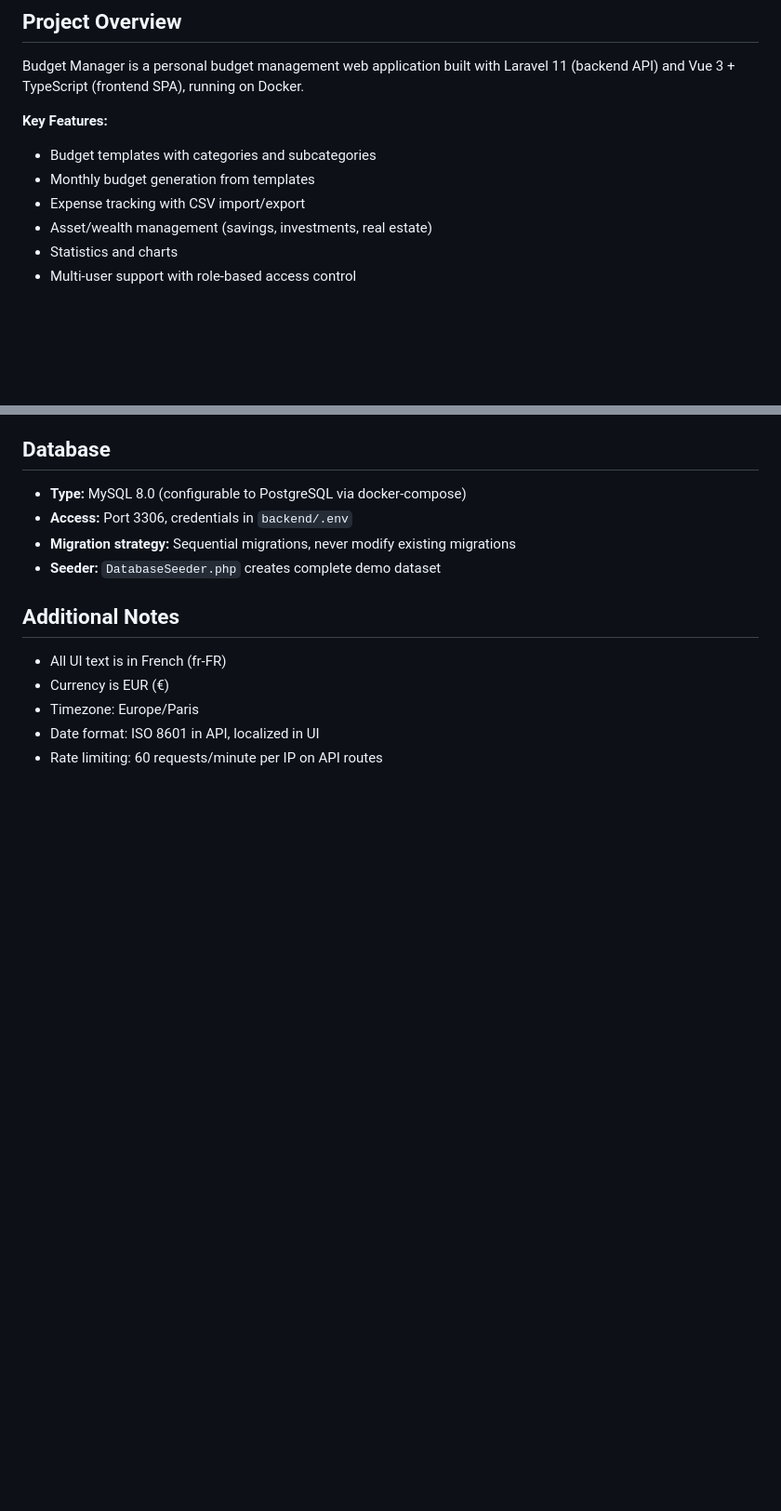
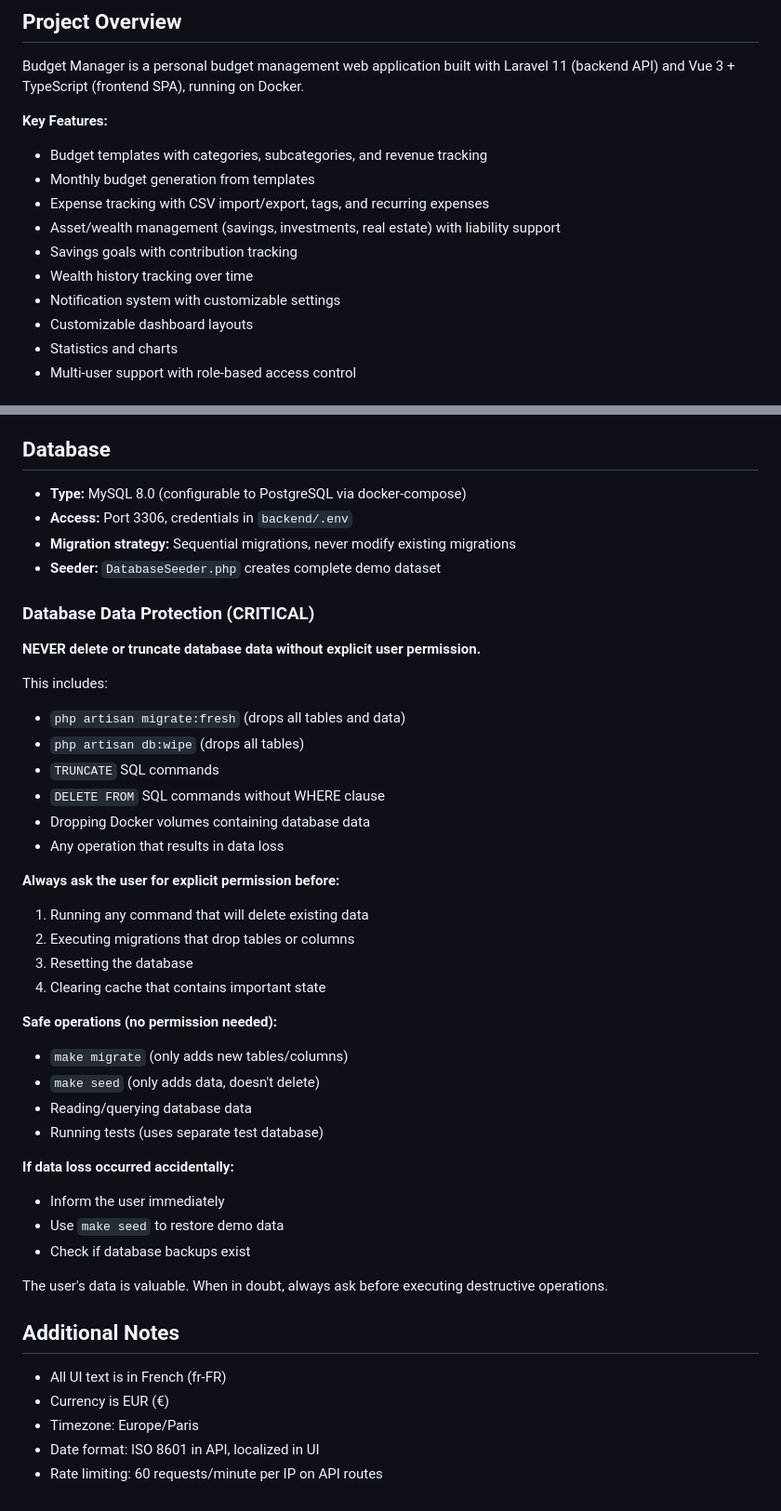
Before and after one commit to totti95/budget-manager, a Markdown page: CLAUDE.md, 2 parts joined by grey strips. Shown at 93% size. Rendered like a GitHub page; blank space fills up the shorter version.

Commit message:
Adapt Claude.md

```diff
--- a/CLAUDE.md
+++ b/CLAUDE.md
@@ -7,10 +7,14 @@ This file provides guidance to Claude Code (claude.ai/code) when working with co
 Budget Manager is a personal budget management web application built with Laravel 11 (backend API) and Vue 3 + TypeScript (frontend SPA), running on Docker.
 
 **Key Features:**
-- Budget templates with categories and subcategories
+- Budget templates with categories, subcategories, and revenue tracking
 - Monthly budget generation from templates
-- Expense tracking with CSV import/export
-- Asset/wealth management (savings, investments, real estate)
+- Expense tracking with CSV import/export, tags, and recurring expenses
+- Asset/wealth management (savings, investments, real estate) with liability support
+- Savings goals with contribution tracking
+- Wealth history tracking over time
+- Notification system with customizable settings
+- Customizable dashboard layouts
 - Statistics and charts
 - Multi-user support with role-based access control
 
@@ -297,6 +301,37 @@ php artisan test --filter=AuthTest  # Specific test
 - **Migration strategy:** Sequential migrations, never modify existing migrations
 - **Seeder:** `DatabaseSeeder.php` creates complete demo dataset
 
+### Database Data Protection (CRITICAL)
+
+**NEVER delete or truncate database data without explicit user permission.**
+
+This includes:
+- `php artisan migrate:fresh` (drops all tables and data)
+- `php artisan db:wipe` (drops all tables)
+- `TRUNCATE` SQL commands
+- `DELETE FROM` SQL commands without WHERE clause
+- Dropping Docker volumes containing database data
+- Any operation that results in data loss
+
+**Always ask the user for explicit permission before:**
+1. Running any command that will delete existing data
+2. Executing migrations that drop tables or columns
+3. Resetting the database
+4. Clearing cache that contains important state
+
+**Safe operations (no permission needed):**
+- `make migrate` (only adds new tables/columns)
+- `make seed` (only adds data, doesn't delete)
+- Reading/querying database data
+- Running tests (uses separate test database)
+
+**If data loss occurred accidentally:**
+- Inform the user immediately
+- Use `make seed` to restore demo data
+- Check if database backups exist
+
+The user's data is valuable. When in doubt, always ask before executing destructive operations.
+
 ## Additional Notes
 
 - All UI text is in French (fr-FR)
```
Also changed, not shown: other parts of CLAUDE.md (+2 -2 lines).
